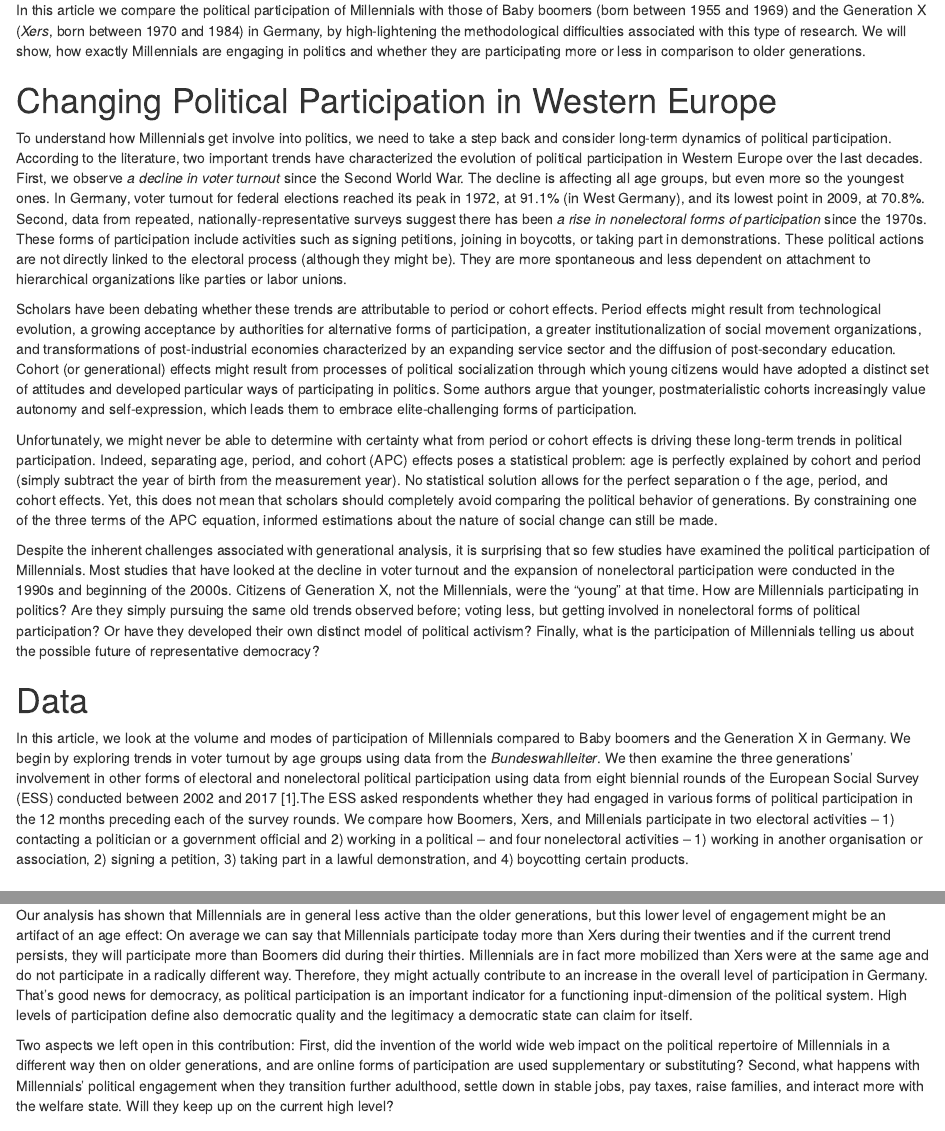
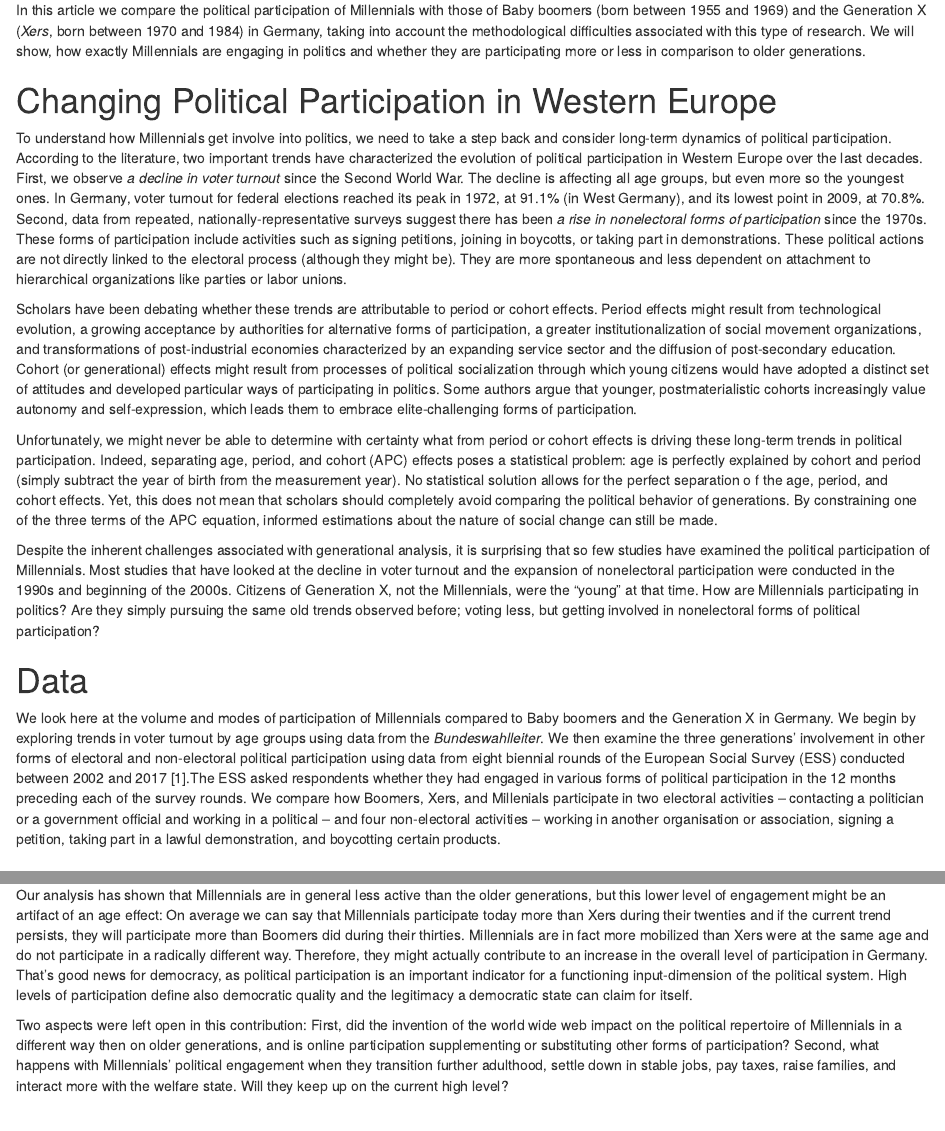
Before and after one commit to jolyphil/wzb-generations, an R Markdown document (text/Joly-Spittler - Youth Political Participation.Rmd): the page in a window 1100 px wide, from 380 px down, and a second part further down, joined at a grey line. Rendered offline with R 4.5, knitr and Pandoc, with nearby package versions; some code elsewhere in the file could not run offline.

Commit message:
Small corrections to Text

```diff
--- a/text/Joly-Spittler - Youth Political Participation.Rmd
+++ b/text/Joly-Spittler - Youth Political Participation.Rmd
@@ -8,7 +8,7 @@ output:
   pdf_document:
     dev: cairo_pdf
   word_document:
-    reference_docx: style.docx
+    reference_docx: word-style.docx
 nocite: |
   @dalton_good_2015, @grasso_generations_2016, @norris_democratic_2002
 bibliography: ref.bib
@@ -59,7 +59,7 @@ yrbrn_max <- ess %>%
 
 What kind of attributions the generation of the _Millennials_ was supposed to listen to: Lethargically they are, self-serving, with little interested in politics. The Time Magazine even titled "The Me Me Me Generation". Since 2018, at the latest, Millennials, born between 1985 and 2000, seem to have proven the opposite: not only digital politics, but also climate protection brings numerous young people, led by the Swedish Greta Thunberg, every week to the streets under the motto "Fridays for Future". And this also against quite considerable criticism from older people. Further, the latest European election have shown a considerable gap between the political preferences of younger and older age groups, especially in Germany. These developments have sparked a new interest – in academia and in the wider public alike – for the political participation of young citizens.
 
-In this article we compare the political participation of Millennials with those of Baby boomers (born between 1955 and 1969) and the Generation X (_Xers_, born between 1970 and 1984) in Germany, by high-lightening the methodological difficulties associated with this type of research. We will show, how exactly Millennials are engaging in politics and whether they are participating more or less in comparison to older generations.
+In this article we compare the political participation of Millennials with those of Baby boomers (born between 1955 and 1969) and the Generation X (_Xers_, born between 1970 and 1984) in Germany, taking into account the methodological difficulties associated with this type of research. We will show, how exactly Millennials are engaging in politics and whether they are participating more or less in comparison to older generations.
 
 # Changing Political Participation in Western Europe
 
@@ -69,11 +69,11 @@ Scholars have been debating whether these trends are attributable to period or c
 
 Unfortunately, we might never be able to determine with certainty what from period or cohort effects is driving these long-term trends in political participation. Indeed, separating age, period, and cohort (APC) effects poses a statistical problem: age is perfectly explained by cohort and period (simply subtract the year of birth from the measurement year). No statistical solution allows for the perfect separation o f the age, period, and cohort effects. Yet, this does not mean that scholars should completely avoid comparing the political behavior of generations. By constraining one of the three terms of the APC equation, informed estimations about the nature of social change can still be made.
 
-Despite the inherent challenges associated with generational analysis, it is surprising that so few studies have examined the political participation of Millennials. Most studies that have looked at the decline in voter turnout and the expansion of nonelectoral participation were conducted in the 1990s and beginning of the 2000s. Citizens of Generation X, not the Millennials, were the “young” at that time. How are Millennials participating in politics? Are they simply pursuing the same old trends observed before; voting less, but getting involved in nonelectoral forms of political participation? Or have they developed their own distinct model of political activism? Finally, what is the participation of Millennials telling us about the possible future of representative democracy?
+Despite the inherent challenges associated with generational analysis, it is surprising that so few studies have examined the political participation of Millennials. Most studies that have looked at the decline in voter turnout and the expansion of nonelectoral participation were conducted in the 1990s and beginning of the 2000s. Citizens of Generation X, not the Millennials, were the “young” at that time. How are Millennials participating in politics? Are they simply pursuing the same old trends observed before; voting less, but getting involved in nonelectoral forms of political participation?
 
 # Data
 
-In this article, we look at the volume and modes of participation of Millennials compared to Baby boomers and the Generation X in Germany. We begin by exploring trends in voter turnout by age groups using data from the _Bundeswahlleiter_. We then examine the three generations' involvement in other forms of electoral and nonelectoral political participation using data from eight biennial rounds of the European Social Survey (ESS) conducted between 2002 and 2017 [1].The ESS asked respondents whether they had engaged in various forms of political participation in the 12 months preceding each of the survey rounds. We compare how Boomers, Xers, and Millenials participate in two electoral activities -- 1) contacting a politician or a government official and 2) working in a political -- and four nonelectoral activities -- 1) working in another organisation or association, 2) signing a petition, 3) taking part in a lawful demonstration, and 4) boycotting certain products.
+We look here at the volume and modes of participation of Millennials compared to Baby boomers and the Generation X in Germany. We begin by exploring trends in voter turnout by age groups using data from the _Bundeswahlleiter_. We then examine the three generations' involvement in other forms of electoral and non-electoral political participation using data from eight biennial rounds of the European Social Survey (ESS) conducted between 2002 and 2017 [1].The ESS asked respondents whether they had engaged in various forms of political participation in the 12 months preceding each of the survey rounds. We compare how Boomers, Xers, and Millenials participate in two electoral activities -- contacting a politician or a government official and working in a political -- and four non-electoral activities -- working in another organisation or association, signing a petition, taking part in a lawful demonstration, and boycotting certain products.
 
 # A Distinct Trajectory of Political Participation?
 
@@ -188,7 +188,7 @@ ggsave(paste0("text/number_activities_age_doi_", language,".pdf"),
 
 Our analysis has shown that Millennials are in general less active than the older generations, but this lower level of engagement might be an artifact of an age effect: On average we can say that Millennials participate today more than Xers during their twenties and if the current trend persists, they will participate more than Boomers did during their thirties. Millennials are in fact more mobilized than Xers were at the same age and do not participate in a radically different way. Therefore, they might actually contribute to an increase in the overall level of participation in Germany. That’s good news for democracy, as political participation is an important indicator for a functioning input-dimension of the political system. High levels of participation define also democratic quality and the legitimacy a democratic state can claim for itself.
 
-Two aspects we left open in this contribution: First, did the invention of the world wide web impact on the political repertoire of Millennials in a different way then on older generations, and are online forms of participation are used supplementary or substituting? Second, what happens with Millennials' political engagement when they transition further adulthood, settle down in stable jobs, pay taxes, raise families, and interact more with the welfare state. Will they keep up on the current high level?
+Two aspects were left open in this contribution: First, did the invention of the world wide web impact on the political repertoire of Millennials in a different way then on older generations, and is online participation supplementing or substituting other forms of participation? Second, what happens with Millennials' political engagement when they transition further adulthood, settle down in stable jobs, pay taxes, raise families, and interact more with the welfare state. Will they keep up on the current high level?
 
 # Notes
 1. The ESS 1 fieldwork was conducted between 20.11.02 and 16.05.03; the ESS 8 fieldwork, between 23.08.16 and 26.03.17. We use a sample of `r samplesize` respondents born between `r yrbrn_min` and `r yrbrn_max`.
```
Also changed, not shown: 4 other files.
